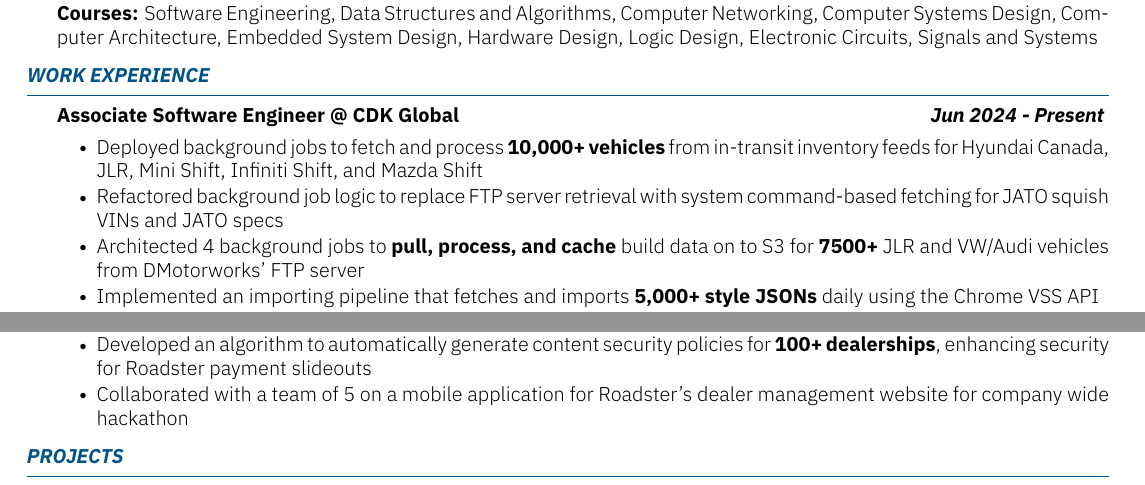
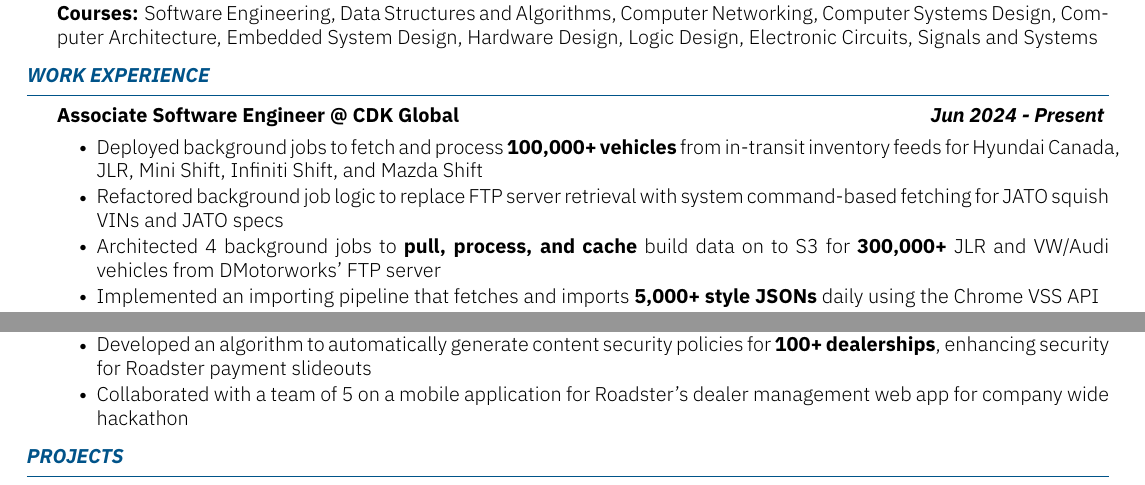
Before and after one commit to Darren-lin/home, a LaTeX CV (resume-builder/resume.tex): two parts of the page, joined at a grey line, cut so that both start at the same text. Compiled offline with XeLaTeX.

Commit message:
updating stats

```diff
--- a/resume-builder/resume.tex
+++ b/resume-builder/resume.tex
@@ -19,9 +19,9 @@
 \vspace{-5pt}
 \begin{section}{WORK EXPERIENCE}
     \begin{subsection}{Associate Software Engineer @ CDK Global}{}{\textbf{Jun 2024 - Present}}{}
-        \item Deployed background jobs to fetch and process \textbf{10,000+ vehicles} from in-transit inventory feeds for Hyundai Canada, JLR, Mini Shift, Infiniti Shift, and Mazda Shift
+        \item Deployed background jobs to fetch and process \textbf{100,000+ vehicles} from in-transit inventory feeds for Hyundai Canada, JLR, Mini Shift, Infiniti Shift, and Mazda Shift
         \item Refactored background job logic to replace FTP server retrieval with system command-based fetching for JATO squish VINs and JATO specs
-        \item Architected 4 background jobs to \textbf{pull, process, and cache} build data on to S3 for \textbf{7500+} JLR and VW/Audi vehicles from DMotorworks' FTP server
+        \item Architected 4 background jobs to \textbf{pull, process, and cache} build data on to S3 for \textbf{300,000+} JLR and VW/Audi vehicles from DMotorworks' FTP server
         \item Implemented an importing pipeline that fetches and imports \textbf{5,000+ style JSONs} daily using the Chrome VSS API
         \item Resolved dealership inventory issues, ensuring successful execution of jobs that import \textbf{100,000+ vehicles} daily
     \end{subsection}
@@ -35,7 +35,7 @@
         \item Enabled invoice generation for “other” payments and facilitated refund processing across \textbf{2800+} integrated dealerships using the Stripe API
         \item Maintained Shift certification by adapting code to send LivePerson analytics for live chat actions to Shift across all Roadster-supported dealerships
         \item Developed an algorithm to automatically generate content security policies for \textbf{100+ dealerships}, enhancing security for Roadster payment slideouts
-        \item Collaborated with a team of 5 on a mobile application for Roadster’s dealer management website for company wide hackathon
+        \item Collaborated with a team of 5 on a mobile application for Roadster’s dealer management web app for company wide hackathon
     \end{subsection}
 \end{section}
 \vspace{-10pt}
```
